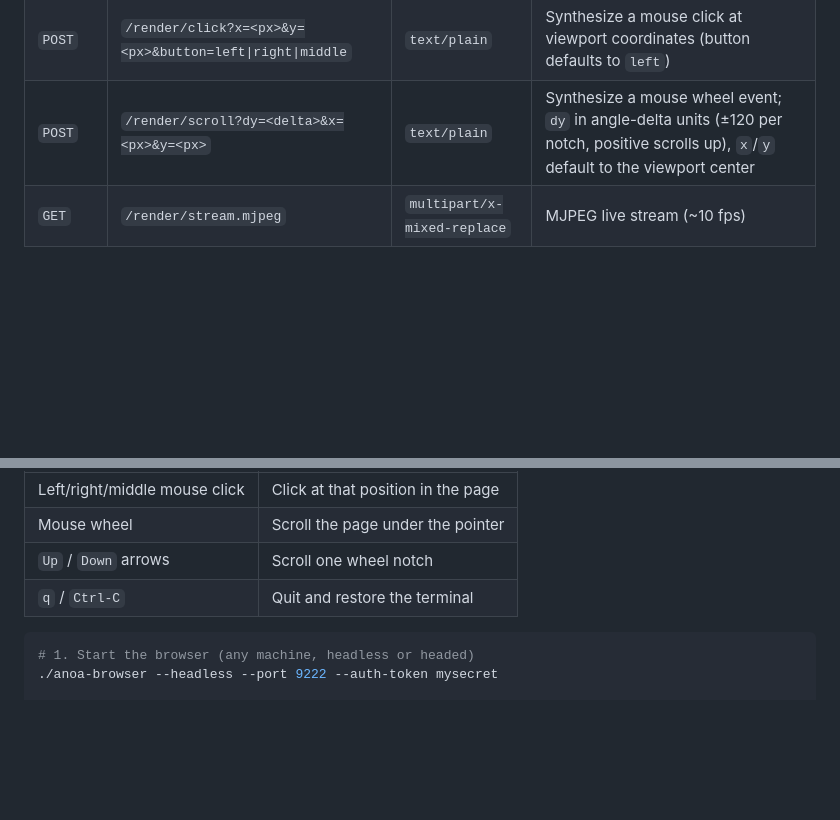
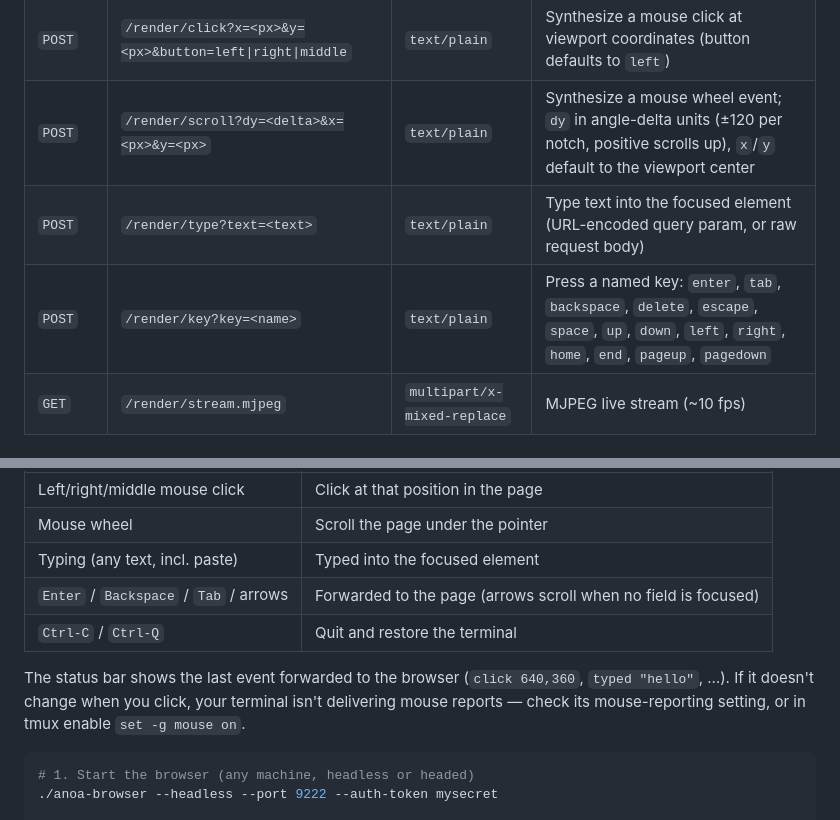
Before and after one commit to anak10thn/anoa-browser, a Markdown page: README.md, 2 parts joined by grey strips. GitHub-like rendering; blank space fills up the shorter version.

Commit message:
docs(readme): document typing support and input feedback

````diff
--- a/README.md
+++ b/README.md
@@ -175,6 +175,8 @@ All endpoints share the same `--auth-token` auth as the CDP endpoints: pass the
 | `POST` | `/render/navigate?url=<url>` | `text/plain` | Load a URL into the embedded browser |
 | `POST` | `/render/click?x=<px>&y=<px>&button=left\|right\|middle` | `text/plain` | Synthesize a mouse click at viewport coordinates (button defaults to `left`) |
 | `POST` | `/render/scroll?dy=<delta>&x=<px>&y=<px>` | `text/plain` | Synthesize a mouse wheel event; `dy` in angle-delta units (±120 per notch, positive scrolls up), `x`/`y` default to the viewport center |
+| `POST` | `/render/type?text=<text>` | `text/plain` | Type text into the focused element (URL-encoded query param, or raw request body) |
+| `POST` | `/render/key?key=<name>` | `text/plain` | Press a named key: `enter`, `tab`, `backspace`, `delete`, `escape`, `space`, `up`, `down`, `left`, `right`, `home`, `end`, `pageup`, `pagedown` |
 | `GET` | `/render/stream.mjpeg` | `multipart/x-mixed-replace` | MJPEG live stream (~10 fps) |
 
 ### Usage example
@@ -239,8 +241,11 @@ Controls:
 |---|---|
 | Left/right/middle mouse click | Click at that position in the page |
 | Mouse wheel | Scroll the page under the pointer |
-| `Up` / `Down` arrows | Scroll one wheel notch |
-| `q` / `Ctrl-C` | Quit and restore the terminal |
+| Typing (any text, incl. paste) | Typed into the focused element |
+| `Enter` / `Backspace` / `Tab` / arrows | Forwarded to the page (arrows scroll when no field is focused) |
+| `Ctrl-C` / `Ctrl-Q` | Quit and restore the terminal |
+
+The status bar shows the last event forwarded to the browser (`click 640,360`, `typed "hello"`, …). If it doesn't change when you click, your terminal isn't delivering mouse reports — check its mouse-reporting setting, or in tmux enable `set -g mouse on`.
 
 ```bash
 # 1. Start the browser (any machine, headless or headed)
````
